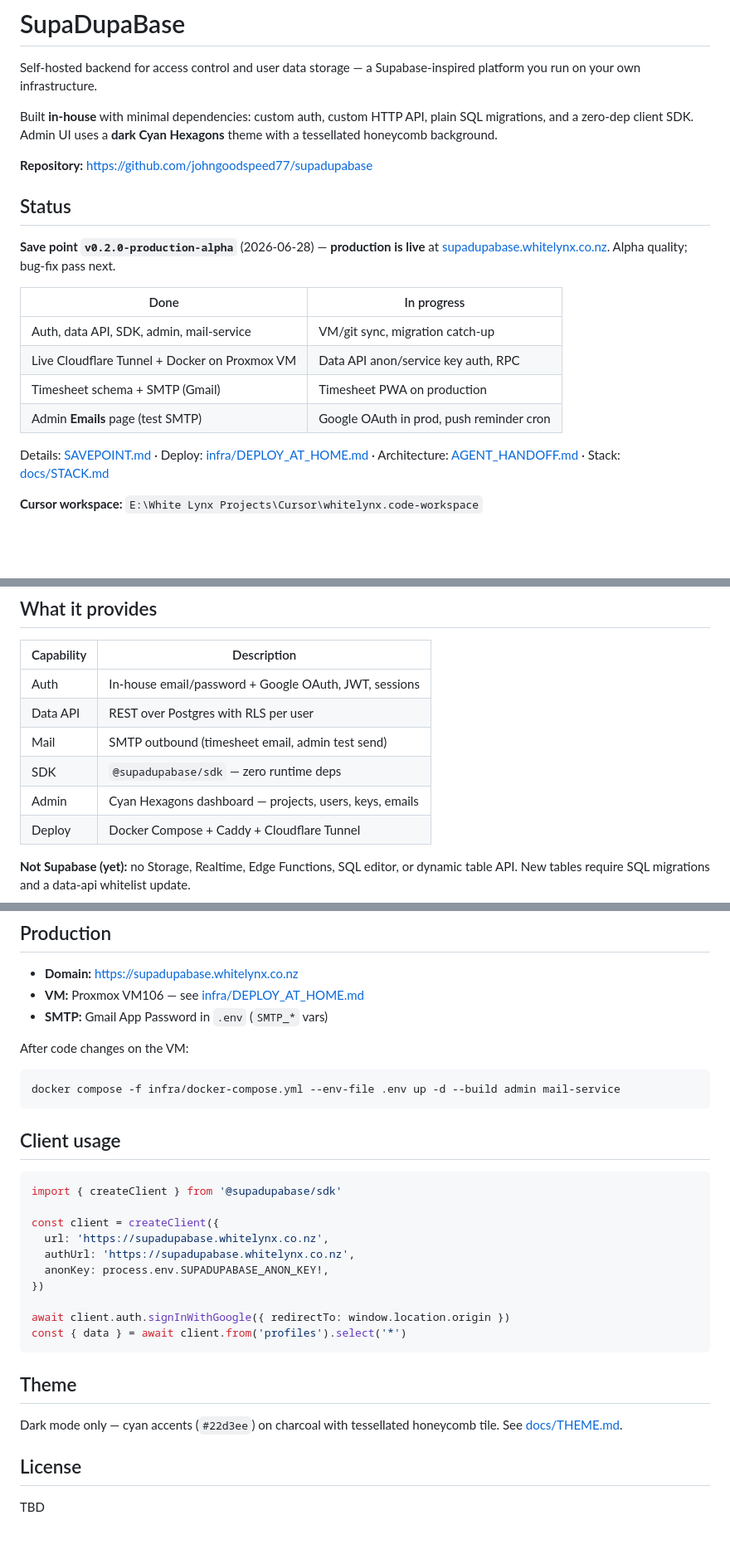
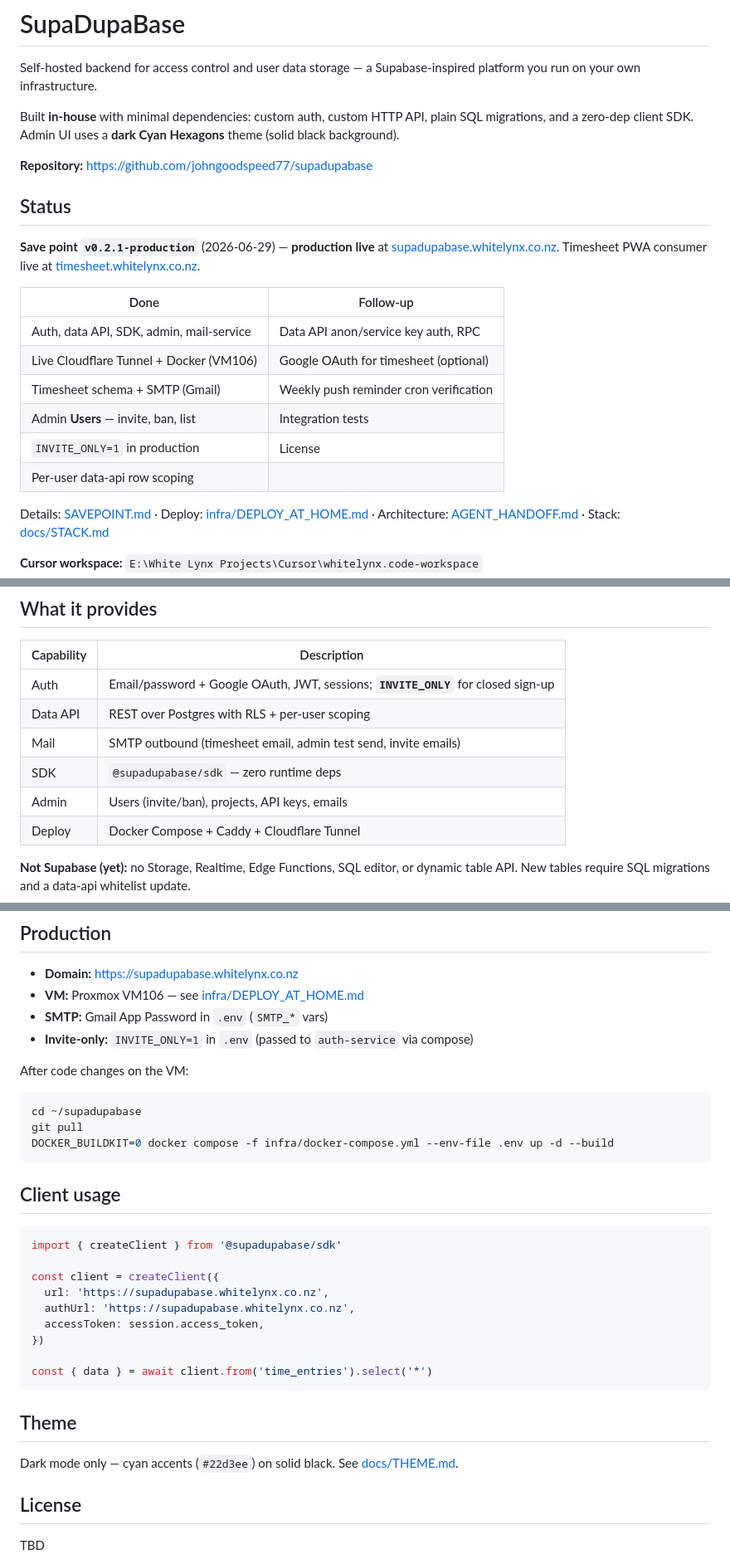
Before and after one commit to johngoodspeed77/supadupabase, a Markdown page: README.md, 3 parts joined by grey strips. Shown at 83% size. Rendered like a GitHub page; blank space fills up the shorter version.

````diff
--- a/README.md
+++ b/README.md
@@ -2,20 +2,22 @@
 
 Self-hosted backend for access control and user data storage — a Supabase-inspired platform you run on your own infrastructure.
 
-Built **in-house** with minimal dependencies: custom auth, custom HTTP API, plain SQL migrations, and a zero-dep client SDK. Admin UI uses a **dark Cyan Hexagons** theme with a tessellated honeycomb background.
+Built **in-house** with minimal dependencies: custom auth, custom HTTP API, plain SQL migrations, and a zero-dep client SDK. Admin UI uses a **dark Cyan Hexagons** theme (solid black background).
 
 **Repository:** https://github.com/johngoodspeed77/supadupabase
 
 ## Status
 
-**Save point `v0.2.0-production-alpha`** (2026-06-28) — **production is live** at [supadupabase.whitelynx.co.nz](https://supadupabase.whitelynx.co.nz). Alpha quality; bug-fix pass next.
+**Save point `v0.2.1-production`** (2026-06-29) — **production live** at [supadupabase.whitelynx.co.nz](https://supadupabase.whitelynx.co.nz). Timesheet PWA consumer live at [timesheet.whitelynx.co.nz](https://timesheet.whitelynx.co.nz).
 
-| Done | In progress |
-|------|-------------|
-| Auth, data API, SDK, admin, mail-service | VM/git sync, migration catch-up |
-| Live Cloudflare Tunnel + Docker on Proxmox VM | Data API anon/service key auth, RPC |
-| Timesheet schema + SMTP (Gmail) | Timesheet PWA on production |
-| Admin **Emails** page (test SMTP) | Google OAuth in prod, push reminder cron |
+| Done | Follow-up |
+|------|-----------|
+| Auth, data API, SDK, admin, mail-service | Data API anon/service key auth, RPC |
+| Live Cloudflare Tunnel + Docker (VM106) | Google OAuth for timesheet (optional) |
+| Timesheet schema + SMTP (Gmail) | Weekly push reminder cron verification |
+| Admin **Users** — invite, ban, list | Integration tests |
+| `INVITE_ONLY=1` in production | License |
+| Per-user data-api row scoping | |
 
 Details: [SAVEPOINT.md](./SAVEPOINT.md) · Deploy: [infra/DEPLOY_AT_HOME.md](./infra/DEPLOY_AT_HOME.md) · Architecture: [AGENT_HANDOFF.md](./AGENT_HANDOFF.md) · Stack: [docs/STACK.md](./docs/STACK.md)
 
@@ -54,11 +57,11 @@ npm run dev
 
 | Capability | Description |
 |------------|-------------|
-| Auth | In-house email/password + Google OAuth, JWT, sessions |
-| Data API | REST over Postgres with RLS per user |
-| Mail | SMTP outbound (timesheet email, admin test send) |
+| Auth | Email/password + Google OAuth, JWT, sessions; **`INVITE_ONLY`** for closed sign-up |
+| Data API | REST over Postgres with RLS + per-user scoping |
+| Mail | SMTP outbound (timesheet email, admin test send, invite emails) |
 | SDK | `@supadupabase/sdk` — zero runtime deps |
-| Admin | Cyan Hexagons dashboard — projects, users, keys, emails |
+| Admin | Users (invite/ban), projects, API keys, emails |
 | Deploy | Docker Compose + Caddy + Cloudflare Tunnel |
 
 **Not Supabase (yet):** no Storage, Realtime, Edge Functions, SQL editor, or dynamic table API. New tables require SQL migrations and a data-api whitelist update.
@@ -80,11 +83,14 @@ npm run dev
 - **Domain:** https://supadupabase.whitelynx.co.nz
 - **VM:** Proxmox VM106 — see [infra/DEPLOY_AT_HOME.md](./infra/DEPLOY_AT_HOME.md)
 - **SMTP:** Gmail App Password in `.env` (`SMTP_*` vars)
+- **Invite-only:** `INVITE_ONLY=1` in `.env` (passed to `auth-service` via compose)
 
 After code changes on the VM:
 
 ```bash
-docker compose -f infra/docker-compose.yml --env-file .env up -d --build admin mail-service
+cd ~/supadupabase
+git pull
+DOCKER_BUILDKIT=0 docker compose -f infra/docker-compose.yml --env-file .env up -d --build
 ```
 
 ## Client usage
@@ -95,16 +101,15 @@ import { createClient } from '@supadupabase/sdk'
 const client = createClient({
   url: 'https://supadupabase.whitelynx.co.nz',
   authUrl: 'https://supadupabase.whitelynx.co.nz',
-  anonKey: process.env.SUPADUPABASE_ANON_KEY!,
+  accessToken: session.access_token,
 })
 
-await client.auth.signInWithGoogle({ redirectTo: window.location.origin })
-const { data } = await client.from('profiles').select('*')
+const { data } = await client.from('time_entries').select('*')
 ```
 
 ## Theme
 
-Dark mode only — cyan accents (`#22d3ee`) on charcoal with tessellated honeycomb tile. See [docs/THEME.md](./docs/THEME.md).
+Dark mode only — cyan accents (`#22d3ee`) on solid black. See [docs/THEME.md](./docs/THEME.md).
 
 ## License
 
````
Also changed, not shown: other parts of README.md (+1 -0 lines), AGENT_HANDOFF.md (+14 -16 lines), SAVEPOINT.md (+61 -75 lines).
